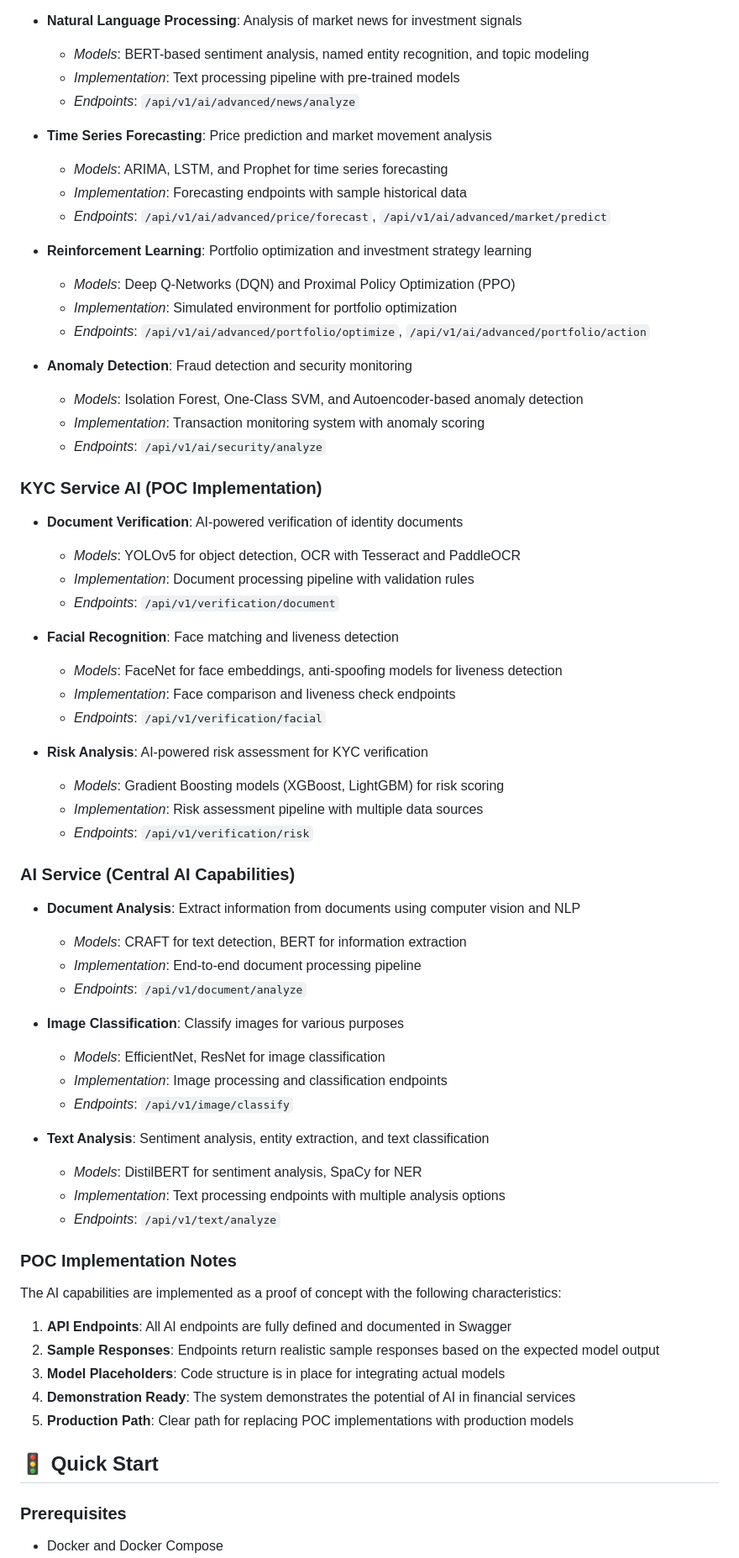
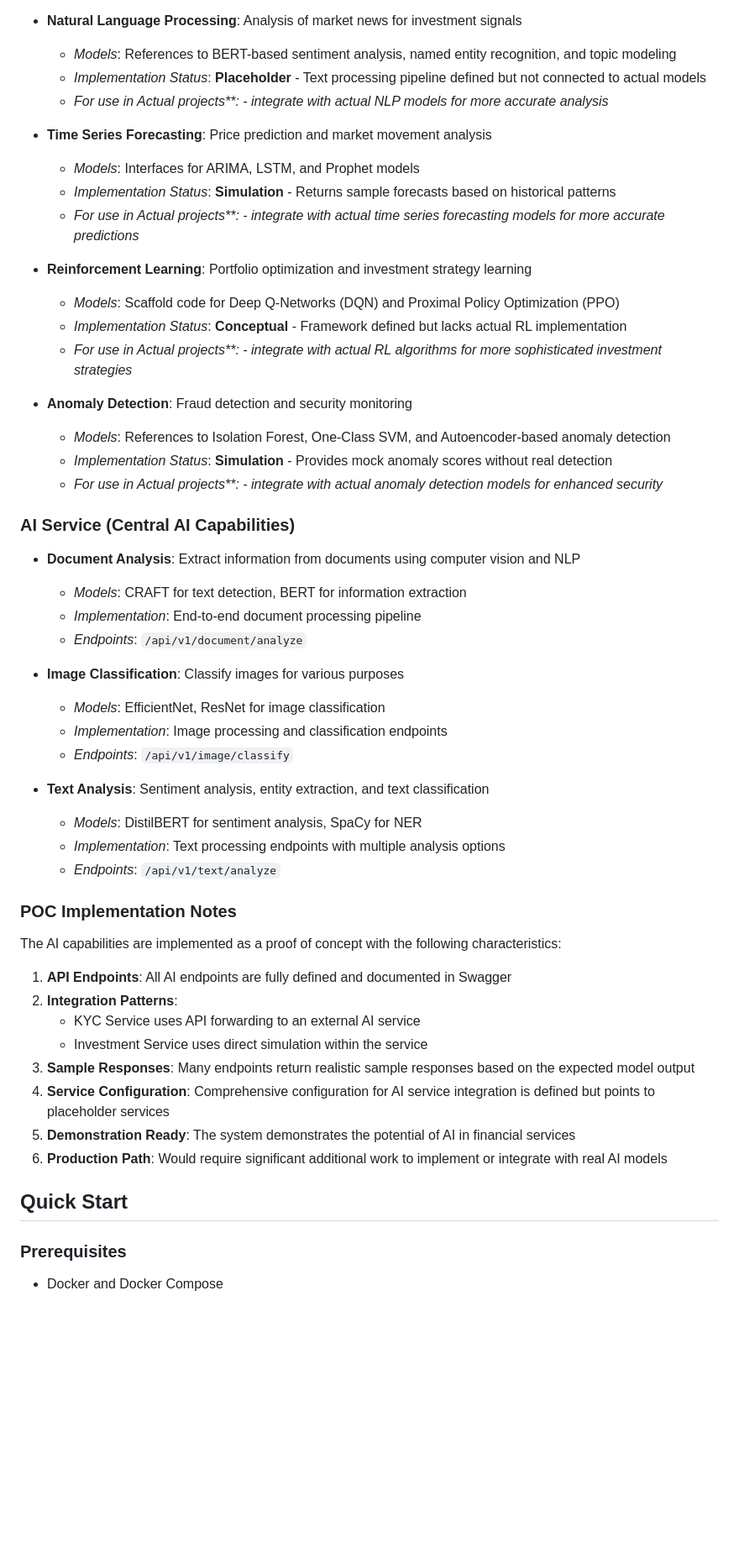
Before and after one commit to adil-faiyaz98/sparkfund, a Markdown page: README.md, the part around one of its changes. Shown at 84% size. Drawn GitHub-style; blank space fills up the shorter version.

```diff
--- a/README.md
+++ b/README.md
@@ -76,69 +92,60 @@ SparkFund integrates advanced AI capabilities across its services as a **Proof o
 
 - **Natural Language Processing**: Analysis of market news for investment signals
-  - *Models*: BERT-based sentiment analysis, named entity recognition, and topic modeling
-  - *Implementation*: Text processing pipeline with pre-trained models
-  - *Endpoints*: `/api/v1/ai/advanced/news/analyze`
+
+  - _Models_: References to BERT-based sentiment analysis, named entity recognition, and topic modeling
+  - _Implementation Status_: **Placeholder** - Text processing pipeline defined but not connected to actual models
+  - _For use in Actual projects\*\*: - integrate with actual NLP models for more accurate analysis_
 
 - **Time Series Forecasting**: Price prediction and market movement analysis
-  - *Models*: ARIMA, LSTM, and Prophet for time series forecasting
-  - *Implementation*: Forecasting endpoints with sample historical data
-  - *Endpoints*: `/api/v1/ai/advanced/price/forecast`, `/api/v1/ai/advanced/market/predict`
+
+  - _Models_: Interfaces for ARIMA, LSTM, and Prophet models
+  - _Implementation Status_: **Simulation** - Returns sample forecasts based on historical patterns
+  - _For use in Actual projects\*\*: - integrate with actual time series forecasting models for more accurate predictions_
 
 - **Reinforcement Learning**: Portfolio optimization and investment strategy learning
-  - *Models*: Deep Q-Networks (DQN) and Proximal Policy Optimization (PPO)
-  - *Implementation*: Simulated environment for portfolio optimization
-  - *Endpoints*: `/api/v1/ai/advanced/portfolio/optimize`, `/api/v1/ai/advanced/portfolio/action`
+
+  - _Models_: Scaffold code for Deep Q-Networks (DQN) and Proximal Policy Optimization (PPO)
+  - _Implementation Status_: **Conceptual** - Framework defined but lacks actual RL implementation
+  - _For use in Actual projects\*\*: - integrate with actual RL algorithms for more sophisticated investment strategies_
 
 - **Anomaly Detection**: Fraud detection and security monitoring
-  - *Models*: Isolation Forest, One-Class SVM, and Autoencoder-based anomaly detection
-  - *Implementation*: Transaction monitoring system with anomaly scoring
-  - *Endpoints*: `/api/v1/ai/security/analyze`
-
-### KYC Service AI (POC Implementation)
-
-- **Document Verification**: AI-powered verification of identity documents
-  - *Models*: YOLOv5 for object detection, OCR with Tesseract and PaddleOCR
-  - *Implementation*: Document processing pipeline with validation rules
-  - *Endpoints*: `/api/v1/verification/document`
-
-- **Facial Recognition**: Face matching and liveness detection
-  - *Models*: FaceNet for face embeddings, anti-spoofing models for liveness detection
-  - *Implementation*: Face comparison and liveness check endpoints
-  - *Endpoints*: `/api/v1/verification/facial`
-
-- **Risk Analysis**: AI-powered risk assessment for KYC verification
-  - *Models*: Gradient Boosting models (XGBoost, LightGBM) for risk scoring
-  - *Implementation*: Risk assessment pipeline with multiple data sources
-  - *Endpoints*: `/api/v1/verification/risk`
+  - _Models_: References to Isolation Forest, One-Class SVM, and Autoencoder-based anomaly detection
+  - _Implementation Status_: **Simulation** - Provides mock anomaly scores without real detection
+  - _For use in Actual projects\*\*: - integrate with actual anomaly detection models for enhanced security_
 
 ### AI Service (Central AI Capabilities)
 
 - **Document Analysis**: Extract information from documents using computer vision and NLP
-  - *Models*: CRAFT for text detection, BERT for information extraction
-  - *Implementation*: End-to-end document processing pipeline
-  - *Endpoints*: `/api/v1/document/analyze`
+
+  - _Models_: CRAFT for text detection, BERT for information extraction
+  - _Implementation_: End-to-end document processing pipeline
+  - _Endpoints_: `/api/v1/document/analyze`
 
 - **Image Classification**: Classify images for various purposes
-  - *Models*: EfficientNet, ResNet for image classification
-  - *Implementation*: Image processing and classification endpoints
-  - *Endpoints*: `/api/v1/image/classify`
+
+  - _Models_: EfficientNet, ResNet for image classification
+  - _Implementation_: Image processing and classification endpoints
+  - _Endpoints_: `/api/v1/image/classify`
 
 - **Text Analysis**: Sentiment analysis, entity extraction, and text classification
-  - *Models*: DistilBERT for sentiment analysis, SpaCy for NER
-  - *Implementation*: Text processing endpoints with multiple analysis options
-  - *Endpoints*: `/api/v1/text/analyze`
+  - _Models_: DistilBERT for sentiment analysis, SpaCy for NER
+  - _Implementation_: Text processing endpoints with multiple analysis options
+  - _Endpoints_: `/api/v1/text/analyze`
 
 ### POC Implementation Notes
 
 The AI capabilities are implemented as a proof of concept with the following characteristics:
 
 1. **API Endpoints**: All AI endpoints are fully defined and documented in Swagger
-2. **Sample Responses**: Endpoints return realistic sample responses based on the expected model output
-3. **Model Placeholders**: Code structure is in place for integrating actual models
-4. **Demonstration Ready**: The system demonstrates the potential of AI in financial services
-5. **Production Path**: Clear path for replacing POC implementations with production models
+2. **Integration Patterns**:
+   - KYC Service uses API forwarding to an external AI service
+   - Investment Service uses direct simulation within the service
+3. **Sample Responses**: Many endpoints return realistic sample responses based on the expected model output
+4. **Service Configuration**: Comprehensive configuration for AI service integration is defined but points to placeholder services
+5. **Demonstration Ready**: The system demonstrates the potential of AI in financial services
+6. **Production Path**: Would require significant additional work to implement or integrate with real AI models
 
-## 🚦 Quick Start
+## Quick Start
 
 ### Prerequisites
 
```
Also changed, not shown: other parts of README.md (+60 -75 lines).
